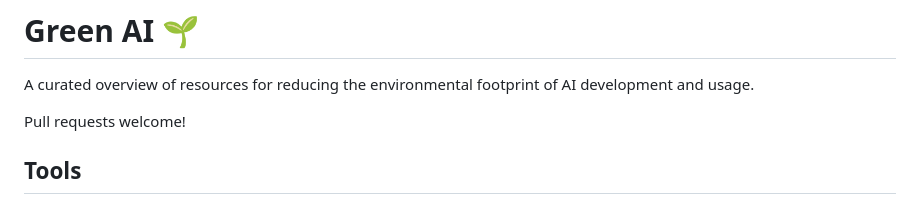
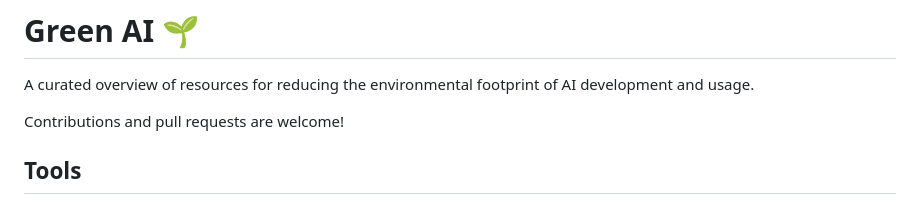
Before and after one commit to ejhusom/green-ai, a Markdown page: README.md, the part around the change. Rendered like a GitHub page.

Commit message:
Adjust README

```diff
--- a/README.md
+++ b/README.md
@@ -2,7 +2,7 @@
 
 A curated overview of resources for reducing the environmental footprint of AI development and usage.
 
-Pull requests welcome!
+Contributions and pull requests are welcome!
 
 
 ## Tools
```
